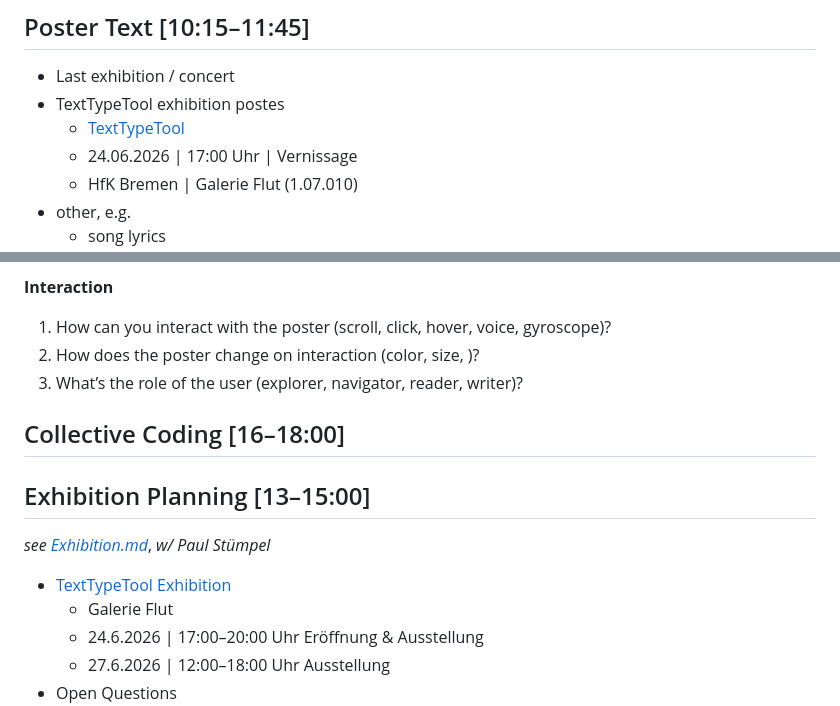
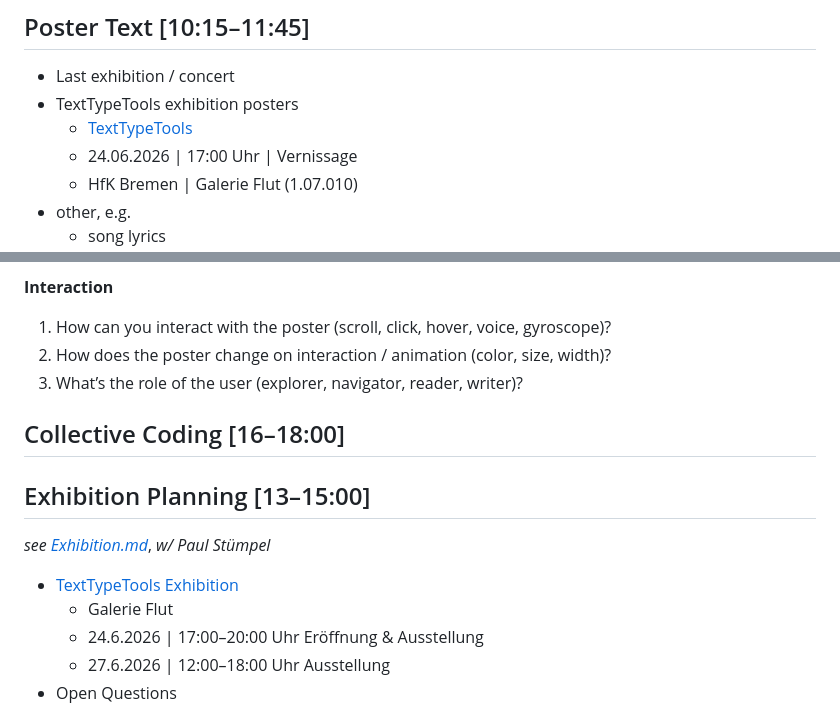
Before and after one commit to design-hfkbremen/S26_text-type-tools, a Markdown page: input/04_poster-sketches.md, 2 parts joined by grey strips. Drawn GitHub-style.

```diff
--- a/input/04_poster-sketches.md
+++ b/input/04_poster-sketches.md
@@ -6,8 +6,8 @@
 
 ## Poster Text [10:15–11:45]
 - Last exhibition / concert
-- TextTypeTool exhibition postes
-  - [TextTypeTool](https://www.hfk-bremen.de/de/veranstaltungen/text-type-tools-vernissage/17053)
+- TextTypeTools exhibition posters
+  - [TextTypeTools](https://www.hfk-bremen.de/de/veranstaltungen/text-type-tools-vernissage/17053)
   - 24.06.2026 | 17:00 Uhr | Vernissage
   - HfK Bremen | Galerie Flut (1.07.010)
 - other, e.g.
@@ -54,7 +54,7 @@
 
 **Interaction**
 1. How can you interact with the poster (scroll, click, hover, voice, gyroscope)?
-2. How does the poster change on interaction (color, size, )?
+2. How does the poster change on interaction / animation (color, size, width)?
 3. What’s the role of the user (explorer, navigator, reader, writer)?
 
 ## Collective Coding [16–18:00]
@@ -62,7 +62,7 @@
 ## Exhibition Planning [13–15:00]
 _see_ [_Exhibition.md_](https://github.com/design-hfkbremen/S26_text-type-tools/blob/main/exhibition.md), _w/ Paul Stümpel_
 
-- [TextTypeTool Exhibition](https://www.hfk-bremen.de/de/veranstaltungen/text-type-tools-vernissage/17053)
+- [TextTypeTools Exhibition](https://www.hfk-bremen.de/de/veranstaltungen/text-type-tools-vernissage/17053)
   - Galerie Flut
   - 24.6.2026 | 17:00–20:00 Uhr Eröffnung & Ausstellung
   - 27.6.2026 | 12:00–18:00 Uhr Ausstellung
```
